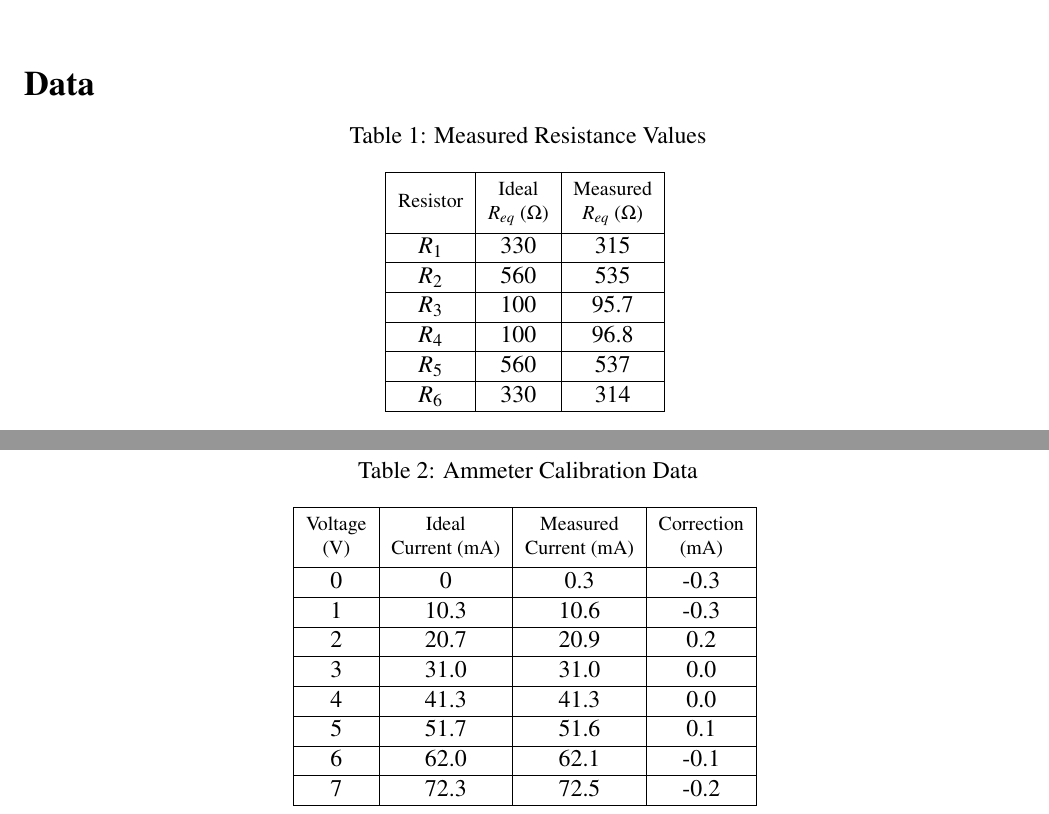
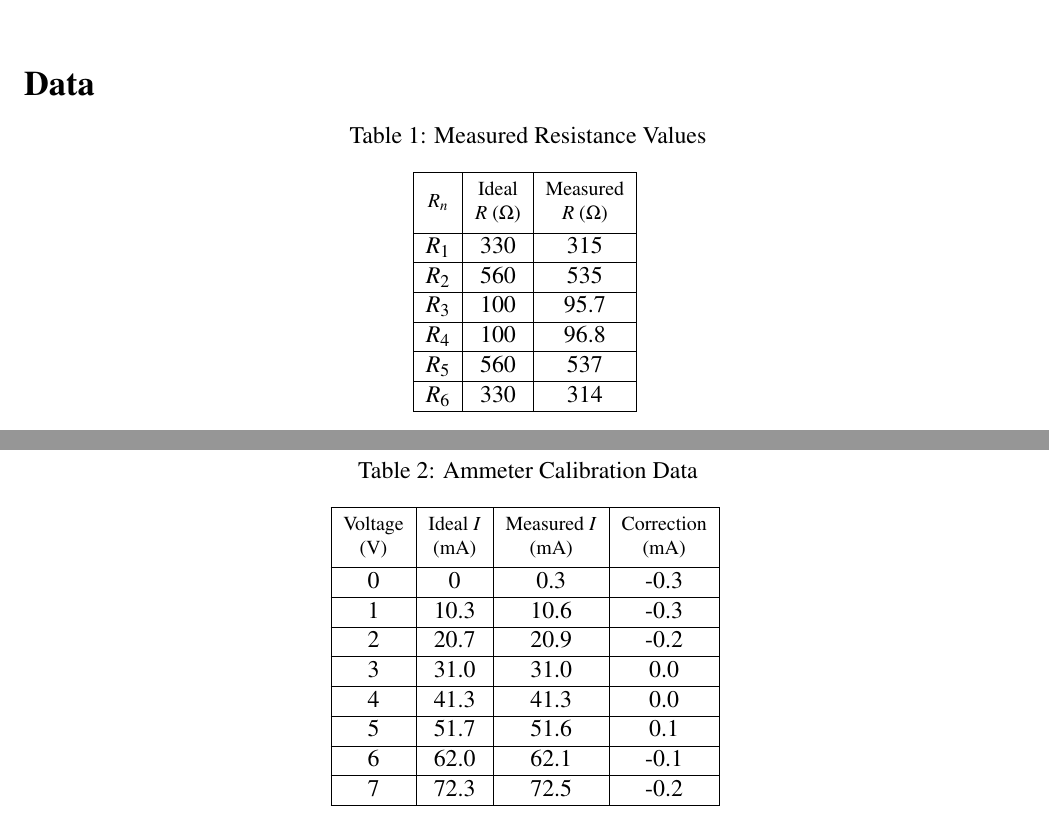
Before and after one commit to ChaoticWeg/phys2240-report1, a LaTeX document (phys2240-report1.tex, which reads tables/calibration/ammeter.tex, tables/calibration/resistors.tex): two parts of pages 3 and 4 of 5, joined at a grey line, cut so that both start at the same text. Compiled offline with pdfLaTeX.

Commit message:
table overhaul

```diff
--- a/tables/calibration/ammeter.tex
+++ b/tables/calibration/ammeter.tex
@@ -1,14 +1,14 @@
 \begin{tabular}{ | c | c | c | c | } \hline
 
-	\thead{Voltage \\ (V)} & \thead{Ideal \\ Current (mA)} & \thead{Measured \\ Current (mA)} & \thead{Correction \\ (mA)} \\ \hline
+	\thead{Voltage \\ (V)} & \thead{Ideal $I$ \\ (mA)} & \thead{Measured $I$ \\ (mA)} & \thead{Correction \\ (mA)} \\ \hline
 
-	0 & 0    & 0.3  & -0.3 \\ \hline
-	1 & 10.3 & 10.6 & -0.3 \\ \hline
-	2 & 20.7 & 20.9 & 0.2  \\ \hline
-	3 & 31.0 & 31.0 & 0.0  \\ \hline
-	4 & 41.3 & 41.3 & 0.0  \\ \hline
-	5 & 51.7 & 51.6 & 0.1  \\ \hline
-	6 & 62.0 & 62.1 & -0.1 \\ \hline
-	7 & 72.3 & 72.5 & -0.2 \\ \hline
+	0 & 0    & 0.3  & -0.3  \\ \hline
+	1 & 10.3 & 10.6 & -0.3  \\ \hline
+	2 & 20.7 & 20.9 & -0.2  \\ \hline
+	3 & 31.0 & 31.0 & 0.0   \\ \hline
+	4 & 41.3 & 41.3 & 0.0   \\ \hline
+	5 & 51.7 & 51.6 & 0.1   \\ \hline
+	6 & 62.0 & 62.1 & -0.1  \\ \hline
+	7 & 72.3 & 72.5 & -0.2  \\ \hline
 
 \end{tabular}
--- a/tables/calibration/resistors.tex
+++ b/tables/calibration/resistors.tex
@@ -1,12 +1,11 @@
 \begin{tabular}{ | c | c | c | c | c | c | } \hline
 
-    \thead{Resistor} & \thead{Ideal \\ $R_{eq}$ ($\Omega$)} & \thead{Measured \\ $R_{eq}$ ($\Omega$)} \\ \hline
-
-    $R_1$ & 330 & 315 \\ \hline
-    $R_2$ & 560 & 535 \\ \hline
+    \thead{$R_n$} & \thead{Ideal \\ $R$ ($\Omega$)} & \thead{Measured \\ $R$ ($\Omega$)} \\ \hline
+    $R_1$ & 330 & 315  \\ \hline
+    $R_2$ & 560 & 535  \\ \hline
     $R_3$ & 100 & 95.7 \\ \hline
     $R_4$ & 100 & 96.8 \\ \hline
-    $R_5$ & 560 & 537 \\ \hline
-    $R_6$ & 330 & 314 \\ \hline
+    $R_5$ & 560 & 537  \\ \hline
+    $R_6$ & 330 & 314  \\ \hline
 
 \end{tabular}
```
Also changed, not shown: tables/calculations/resistance.tex (+1 -1 lines).
